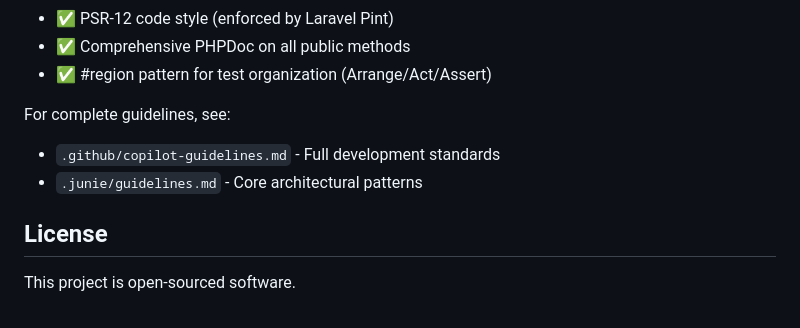
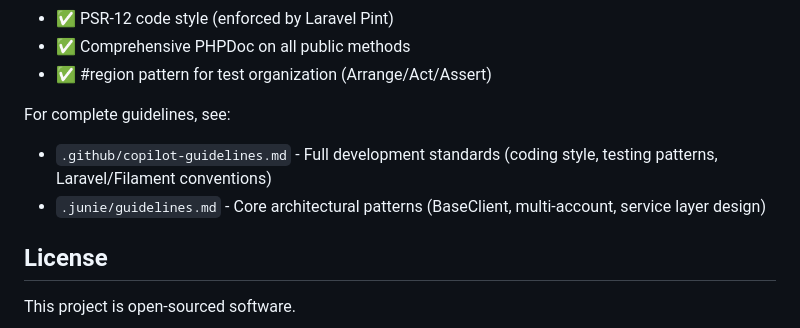
Before and after one commit to underdogg-forks/trollbegone, a Markdown page: README.md, the part around the change. GitHub-like rendering.

```diff
--- a/README.md
+++ b/README.md
@@ -324,8 +324,8 @@ TrollBeGone strictly adheres to these principles:
 - ✅ #region pattern for test organization (Arrange/Act/Assert)
 
 For complete guidelines, see:
-- `.github/copilot-guidelines.md` - Full development standards
-- `.junie/guidelines.md` - Core architectural patterns
+- `.github/copilot-guidelines.md` - Full development standards (coding style, testing patterns, Laravel/Filament conventions)
+- `.junie/guidelines.md` - Core architectural patterns (BaseClient, multi-account, service layer design)
 
 ## License
 
```
Also changed, not shown: .junie/guidelines.md (+75 -5 lines).
